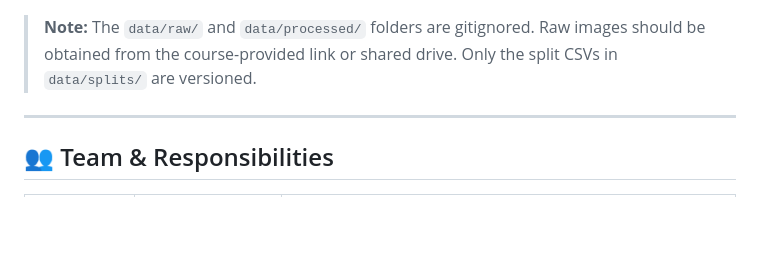
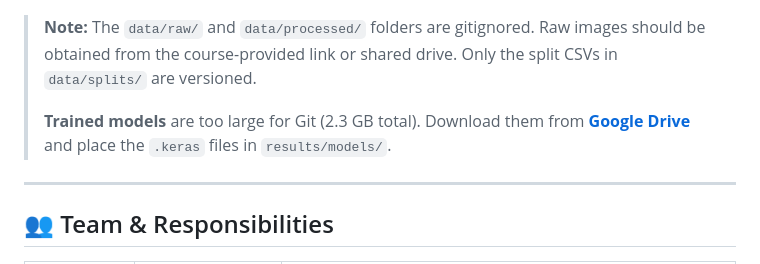
Before and after one commit to vehnie/WikiArt-Classifier, a Markdown page: README.md, the part around the change. GitHub-like rendering; blank space fills up the shorter version.

Commit message:
Add Google Drive link for trained model checkpoints
Models are too large for Git (2.3 GB). Added download link
to README pointing to shared Google Drive folder.

Co-Authored-By: vehnie <skilzsn@gmail.com>

````diff
--- a/README.md
+++ b/README.md
@@ -57,6 +57,8 @@ dl-project/
 ```
 
 > **Note:** The `data/raw/` and `data/processed/` folders are gitignored. Raw images should be obtained from the course-provided link or shared drive. Only the split CSVs in `data/splits/` are versioned.
+>
+> **Trained models** are too large for Git (2.3 GB total). Download them from **[Google Drive](https://drive.google.com/drive/folders/13It4uxPjX04n1Y3d-Inemh9AROe_Bsw8?usp=sharing)** and place the `.keras` files in `results/models/`.
 
 ---
 
````
